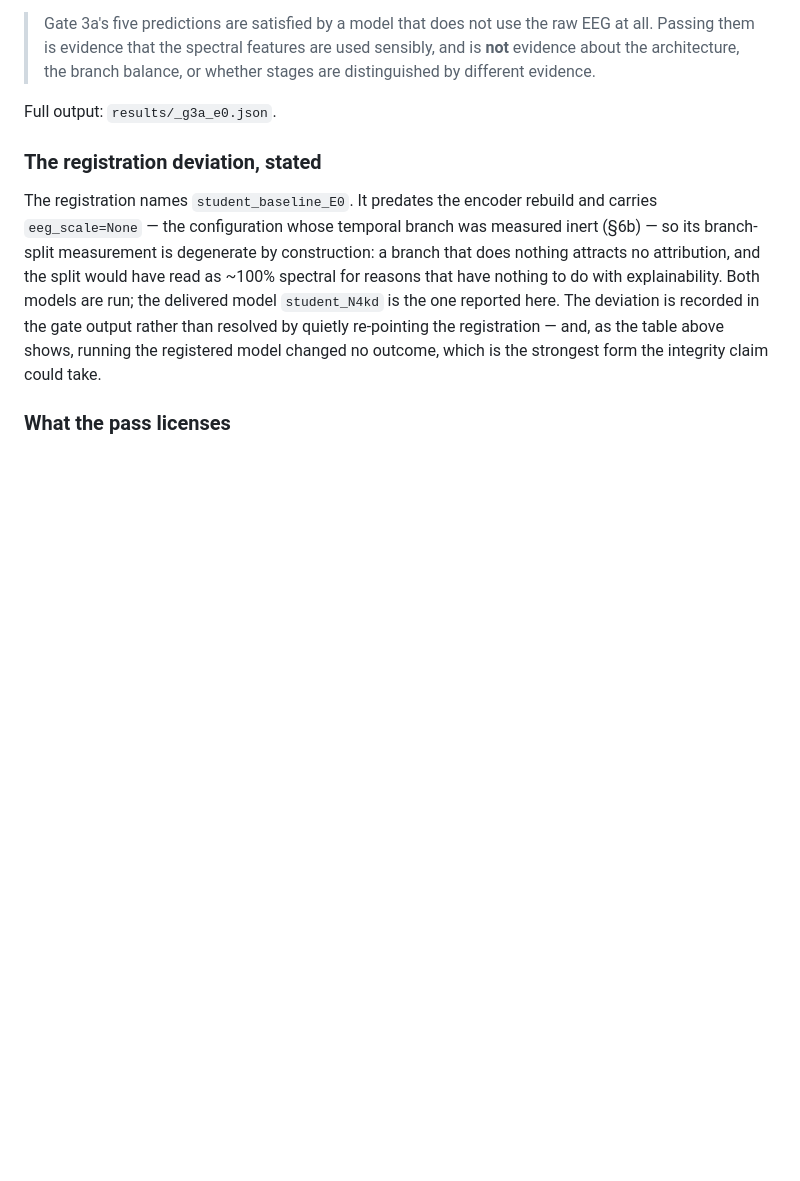
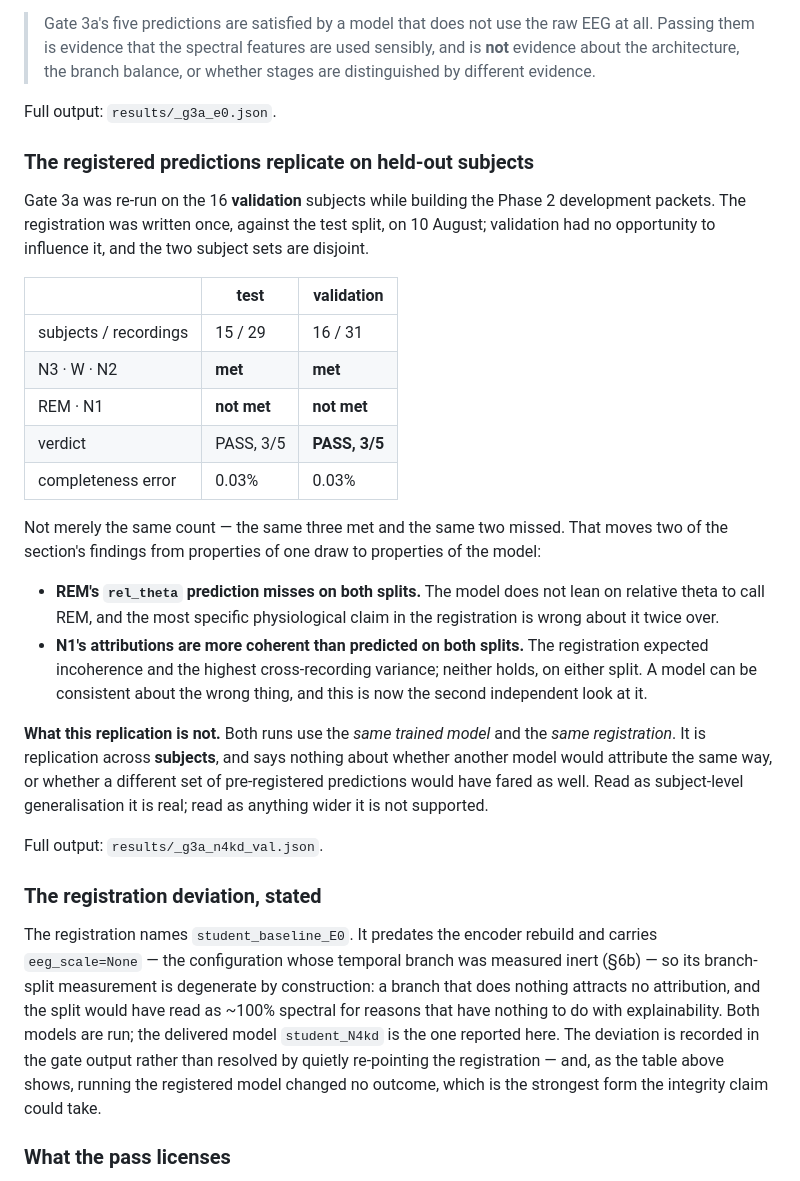
Before and after one commit to iamnishaant/Sleep_staging, a Markdown page: PROJECT_REPORT.md, the part around the change. Drawn GitHub-style; blank space fills up the shorter version.

Commit message:
Report 6j: the registered predictions replicate on held-out subjects
Not merely the same count - the same three met and the same two missed, on 16 disjoint subjects, against a registration fixed before either run. That moves two findings from properties of one draw to properties of the model.

With the caveat that stops it being over-read: both runs share one trained model and one registration, so this is replication across subjects, not across models or registrations.

Co-Authored-By: Claude Opus 5 <noreply@anthropic.com>

```diff
--- a/PROJECT_REPORT.md
+++ b/PROJECT_REPORT.md
@@ -1051,6 +1051,42 @@ measured property of the gate:
 > or whether stages are distinguished by different evidence.
 
 Full output: `results/_g3a_e0.json`.
+
+### The registered predictions replicate on held-out subjects
+
+Gate 3a was re-run on the 16 **validation** subjects while building the Phase 2
+development packets. The registration was written once, against the test split,
+on 10 August; validation had no opportunity to influence it, and the two subject
+sets are disjoint.
+
+| | test | validation |
+|---|---|---|
+| subjects / recordings | 15 / 29 | 16 / 31 |
+| N3 &middot; W &middot; N2 | **met** | **met** |
+| REM &middot; N1 | **not met** | **not met** |
+| verdict | PASS, 3/5 | **PASS, 3/5** |
+| completeness error | 0.03% | 0.03% |
+
+Not merely the same count &mdash; the same three met and the same two missed. That
+moves two of the section's findings from properties of one draw to properties of
+the model:
+
+- **REM's `rel_theta` prediction misses on both splits.** The model does not
+  lean on relative theta to call REM, and the most specific physiological claim
+  in the registration is wrong about it twice over.
+- **N1's attributions are more coherent than predicted on both splits.** The
+  registration expected incoherence and the highest cross-recording variance;
+  neither holds, on either split. A model can be consistent about the wrong
+  thing, and this is now the second independent look at it.
+
+**What this replication is not.** Both runs use the *same trained model* and the
+*same registration*. It is replication across **subjects**, and says nothing
+about whether another model would attribute the same way, or whether a different
+set of pre-registered predictions would have fared as well. Read as
+subject-level generalisation it is real; read as anything wider it is not
+supported.
+
+Full output: `results/_g3a_n4kd_val.json`.
 
 ### The registration deviation, stated
 
```
